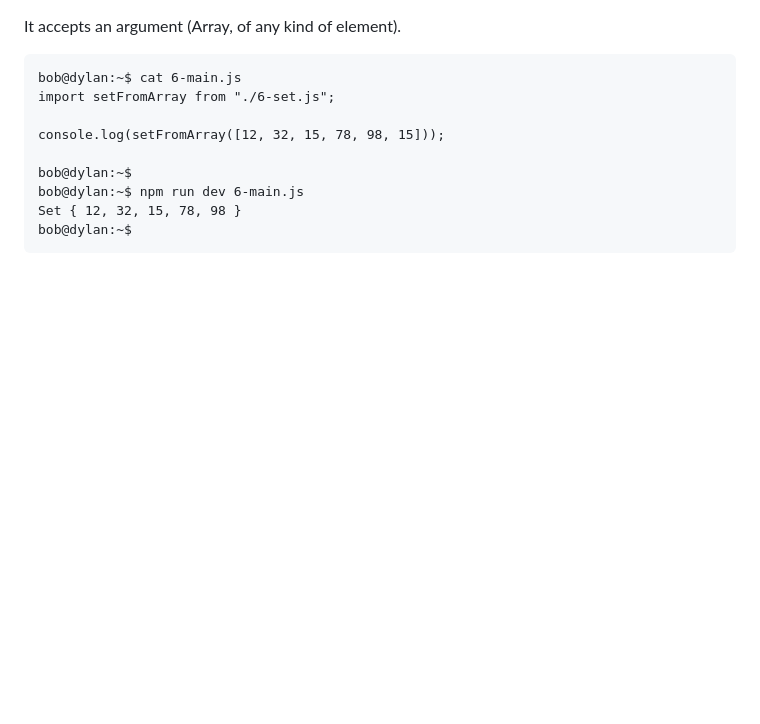
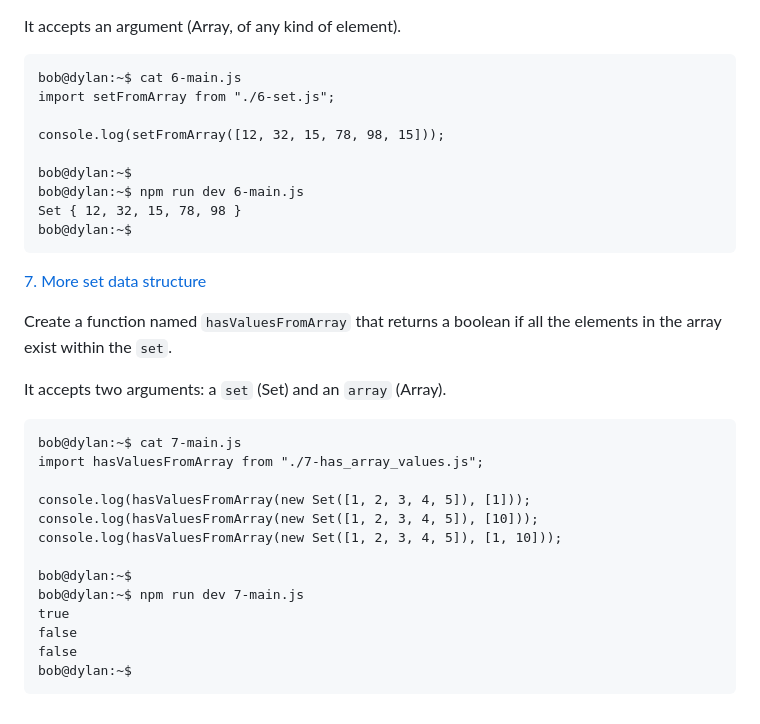
Before and after one commit to samuelselasi/alx-backend-javascript, a Markdown page: 0x03-ES6_data_manipulation/README.md, the part around the change. Rendered like a GitHub page; blank space fills up the shorter version.

Commit message:
Update README.md with details of task 7

````diff
--- a/0x03-ES6_data_manipulation/README.md
+++ b/0x03-ES6_data_manipulation/README.md
@@ -317,3 +317,24 @@ bob@dylan:~$ npm run dev 6-main.js
 Set { 12, 32, 15, 78, 98 }
 bob@dylan:~$
 ```
+
+[7. More set data structure](./7-has_array_values.js)
+
+Create a function named `hasValuesFromArray` that returns a boolean if all the elements in the array exist within the `set`.
+
+It accepts two arguments: a `set` (Set) and an `array` (Array).
+```
+bob@dylan:~$ cat 7-main.js
+import hasValuesFromArray from "./7-has_array_values.js";
+
+console.log(hasValuesFromArray(new Set([1, 2, 3, 4, 5]), [1]));
+console.log(hasValuesFromArray(new Set([1, 2, 3, 4, 5]), [10]));
+console.log(hasValuesFromArray(new Set([1, 2, 3, 4, 5]), [1, 10]));
+
+bob@dylan:~$
+bob@dylan:~$ npm run dev 7-main.js
+true
+false
+false
+bob@dylan:~$
+```
````
